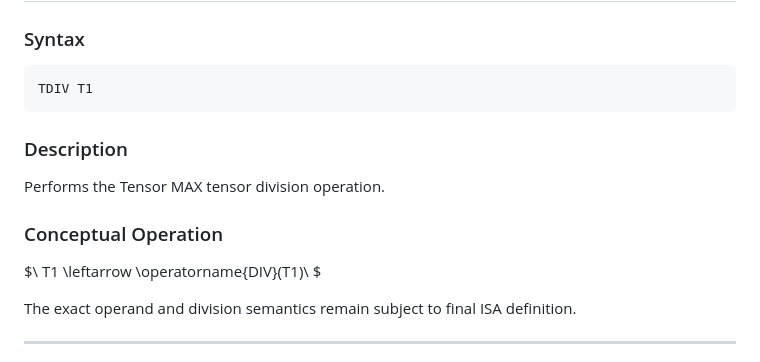
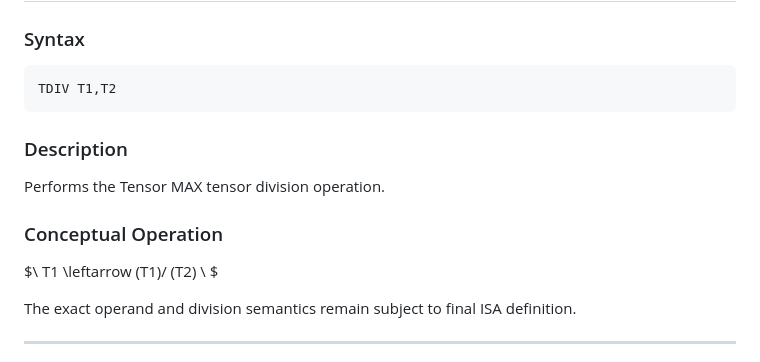
Before and after one commit to priyamghosh2009/tensor-processing-unit-research-webpage, a Markdown page: ISA.md, the part around the change. Drawn GitHub-style.

````diff
--- a/ISA.md
+++ b/ISA.md
@@ -270,7 +270,7 @@ The exact multiplication operator and shape rules are defined by the final Tenso
 ### Syntax
 
 ```text
-TDIV T1
+TDIV T1,T2
 ```
 
 ### Description
@@ -279,7 +279,7 @@ Performs the Tensor MAX tensor division operation.
 
 ### Conceptual Operation
 
-$\ T1 \leftarrow \operatorname{DIV}(T1)\ $
+$\ T1 \leftarrow (T1)/ (T2) \ $
 
 The exact operand and division semantics remain subject to final ISA definition.
 
````
